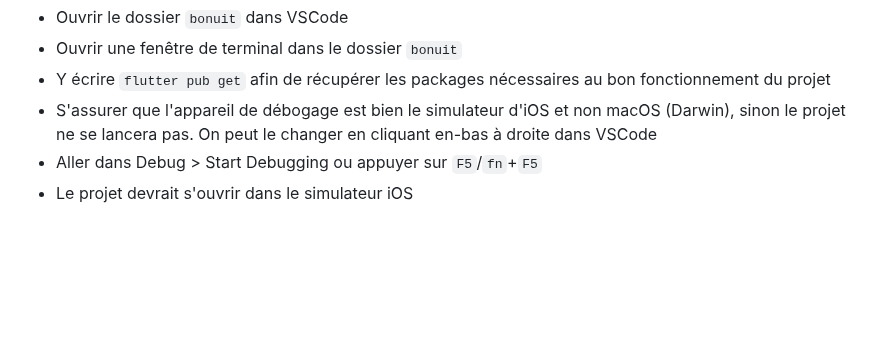
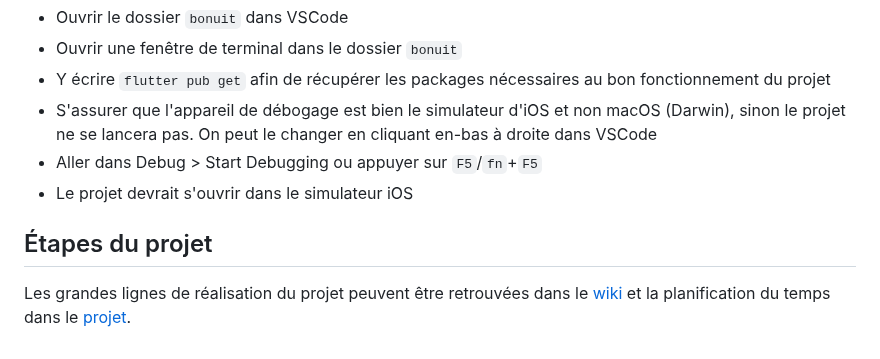
Before and after one commit to poclerson/bonuit, a Markdown page: README.md, the part around the change. Drawn GitHub-style; blank space fills up the shorter version.

```diff
--- a/README.md
+++ b/README.md
@@ -40,3 +40,6 @@ L'entierté des fichiers contenus dans [/lib](https://github.com/poclerson/somme
 - S'assurer que l'appareil de débogage est bien le simulateur d'iOS et non macOS (Darwin), sinon le projet ne se lancera pas. On peut le changer en cliquant en-bas à droite dans VSCode
 - Aller dans Debug > Start Debugging ou appuyer sur `F5`/`fn`+`F5`
 - Le projet devrait s'ouvrir dans le simulateur iOS
+
+## Étapes du projet
+Les grandes lignes de réalisation du projet peuvent être retrouvées dans le [wiki](https://github.com/poclerson/bonuit/wiki) et la planification du temps dans le [projet](https://github.com/users/poclerson/projects/6/views/1).
```
